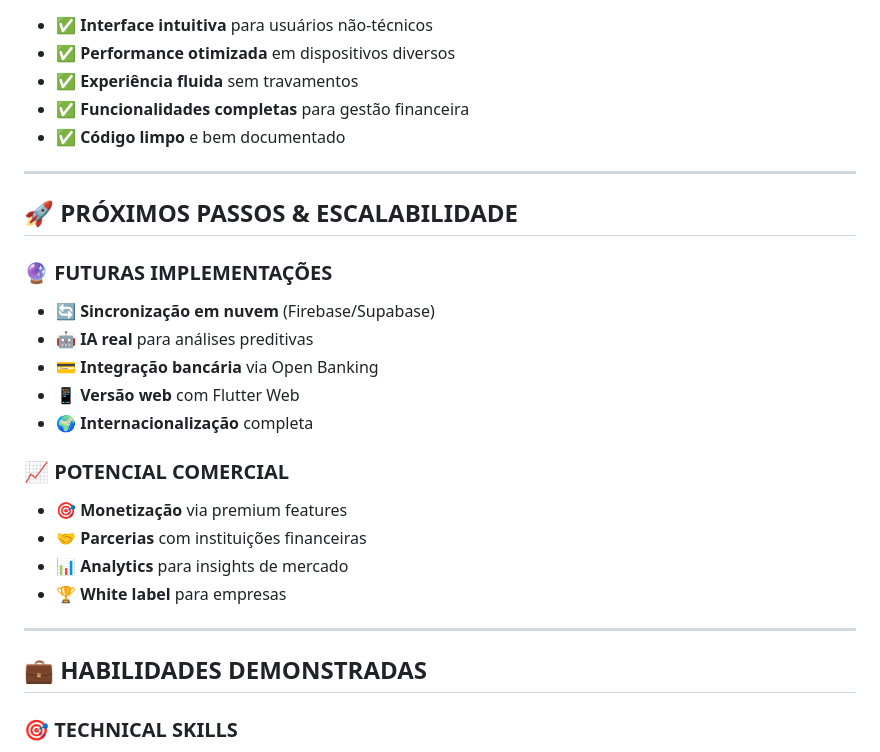
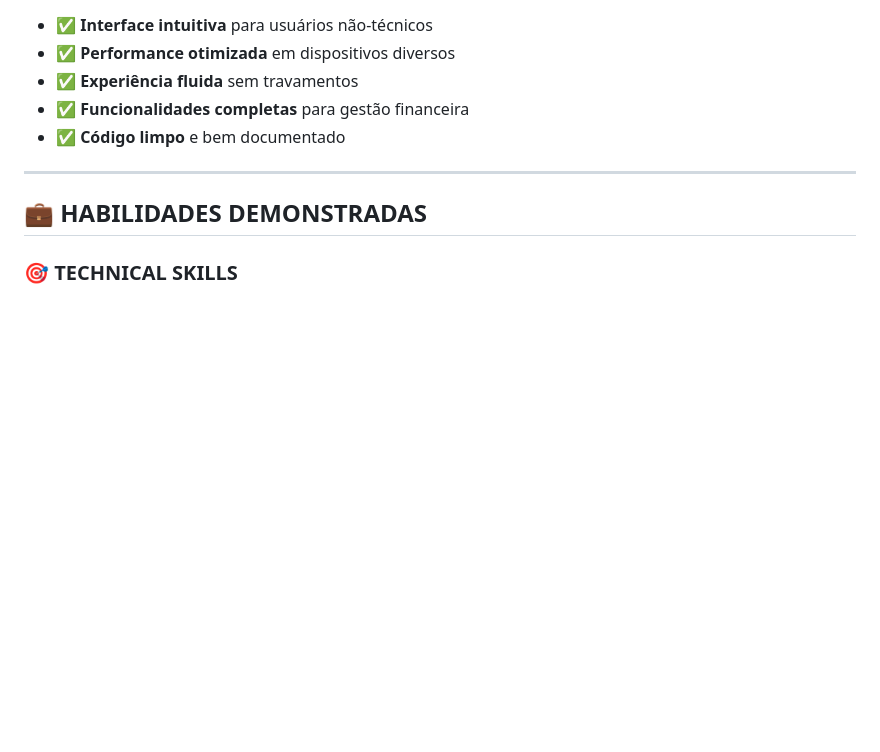
Before and after one commit to jhonnylucius/economize, a Markdown page: README.md, the part around the change. GitHub-like rendering; blank space fills up the shorter version.

```diff
--- a/README.md
+++ b/README.md
@@ -327,25 +327,6 @@ screenshot: ^2.1.0        # Screen capture
 
 ---
 
-## **🚀 PRÓXIMOS PASSOS & ESCALABILIDADE**
-
-### **🔮 FUTURAS IMPLEMENTAÇÕES**
-
-- 🔄 **Sincronização em nuvem** (Firebase/Supabase)
-- 🤖 **IA real** para análises preditivas
-- 💳 **Integração bancária** via Open Banking
-- 📱 **Versão web** com Flutter Web
-- 🌍 **Internacionalização** completa
-
-### **📈 POTENCIAL COMERCIAL**
-
-- 🎯 **Monetização** via premium features
-- 🤝 **Parcerias** com instituições financeiras
-- 📊 **Analytics** para insights de mercado
-- 🏆 **White label** para empresas
-
----
-
 ## **💼 HABILIDADES DEMONSTRADAS**
 
 ### **🎯 TECHNICAL SKILLS**
```
